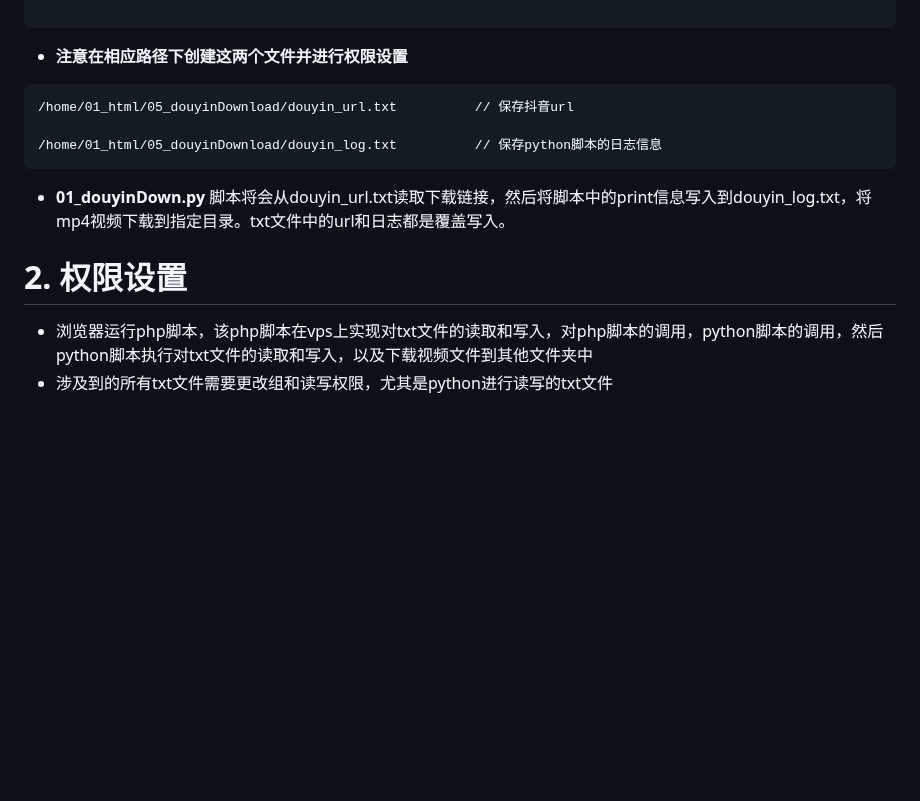
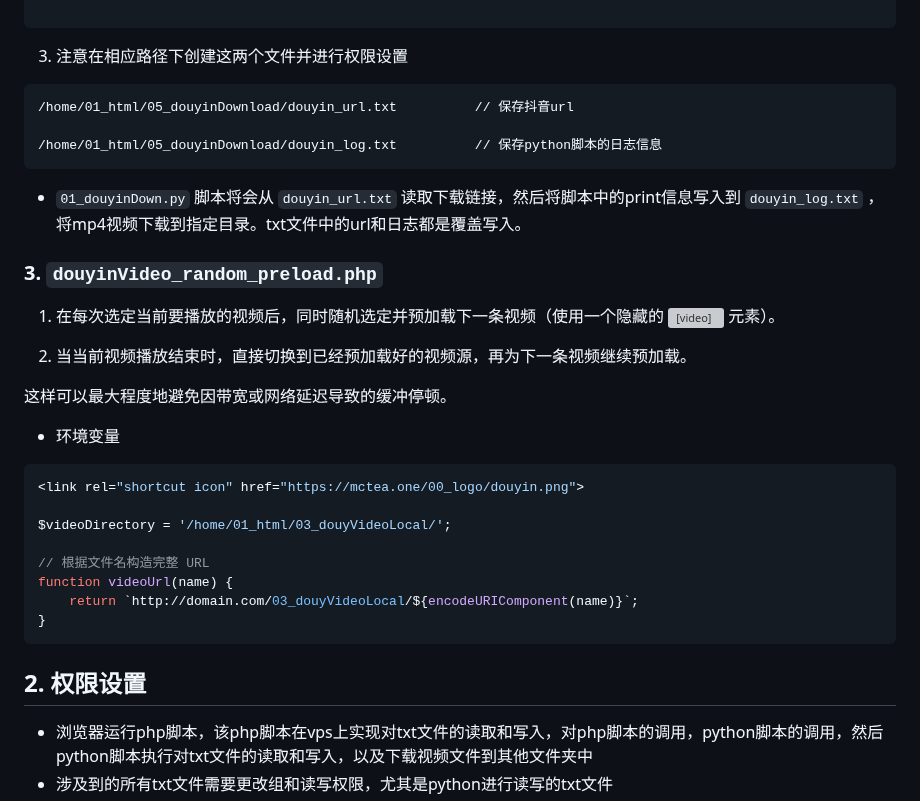
Before and after one commit to Yiwei666/03_Python-PHP, a Markdown page: 02_douyinDownload/README.md, the part around one of its changes. Drawn GitHub-style; blank space fills up the shorter version; grey boxes are pictures that could not be loaded.

````diff
--- a/02_douyinDownload/README.md
+++ b/02_douyinDownload/README.md
@@ -100,7 +117,7 @@ headers = {
 ```
 
 
-- **注意在相应路径下创建这两个文件并进行权限设置**
+3. 注意在相应路径下创建这两个文件并进行权限设置
 
 ```
 /home/01_html/05_douyinDownload/douyin_url.txt          // 保存抖音url
@@ -108,11 +125,35 @@ headers = {
 /home/01_html/05_douyinDownload/douyin_log.txt          // 保存python脚本的日志信息
 ```
 
-- **01_douyinDown.py** 脚本将会从douyin_url.txt读取下载链接，然后将脚本中的print信息写入到douyin_log.txt，将mp4视频下载到指定目录。txt文件中的url和日志都是覆盖写入。
+- `01_douyinDown.py` 脚本将会从 `douyin_url.txt` 读取下载链接，然后将脚本中的print信息写入到 `douyin_log.txt` ，将mp4视频下载到指定目录。txt文件中的url和日志都是覆盖写入。
 
 
 
-# 2. 权限设置
+### 3. `douyinVideo_random_preload.php`
+
+1. 在每次选定当前要播放的视频后，同时随机选定并预加载下一条视频（使用一个隐藏的 <video> 元素）。
+
+2. 当当前视频播放结束时，直接切换到已经预加载好的视频源，再为下一条视频继续预加载。
+
+这样可以最大程度地避免因带宽或网络延迟导致的缓冲停顿。
+
+
+- 环境变量
+
+```php
+<link rel="shortcut icon" href="https://mctea.one/00_logo/douyin.png">
+
+$videoDirectory = '/home/01_html/03_douyVideoLocal/';
+
+// 根据文件名构造完整 URL
+function videoUrl(name) {
+    return `http://domain.com/03_douyVideoLocal/${encodeURIComponent(name)}`;
+}
+```
+
+
+
+## 2. 权限设置
 
 - 浏览器运行php脚本，该php脚本在vps上实现对txt文件的读取和写入，对php脚本的调用，python脚本的调用，然后python脚本执行对txt文件的读取和写入，以及下载视频文件到其他文件夹中
 - 涉及到的所有txt文件需要更改组和读写权限，尤其是python进行读写的txt文件
````
Also changed, not shown: other parts of 02_douyinDownload/README.md (+30 -11 lines).
